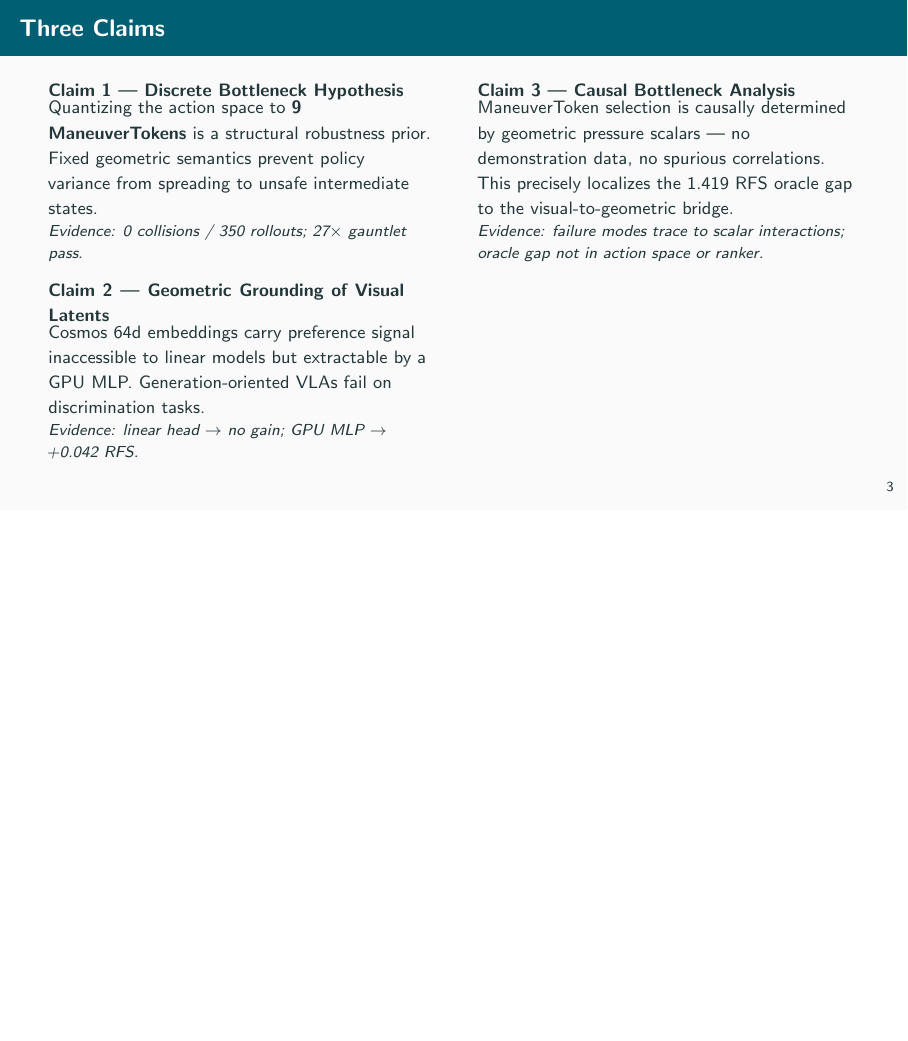
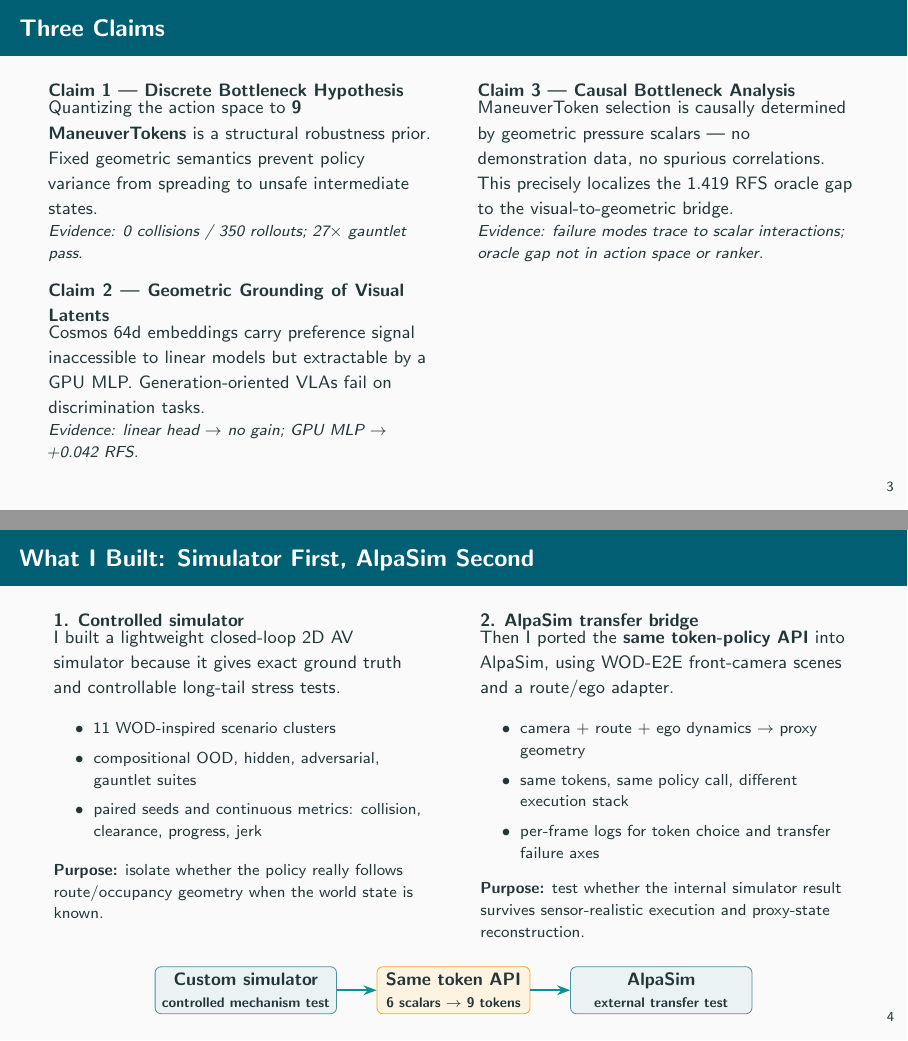
Before and after one commit to amtellezfernandez/minimal-shot-av, LaTeX slides (docs/presentation.tex): page 4 of 16 before the commit and pages 4 and 5 of 17 after it, the two joined at a grey line, the shorter picture padded with empty space. Compiled offline with pdfLaTeX.

Commit message:
Explain simulator and AlpaSim evaluation flow

```diff
--- a/docs/presentation.tex
+++ b/docs/presentation.tex
@@ -172,7 +172,61 @@
   \end{columns}
 \end{frame}
 
-% ── SLIDE 4: 6 World-State Scalars ───────────────────────────────────────────
+% ── SLIDE 5: What was built ───────────────────────────────────────────────────
+\begin{frame}{What I Built: Simulator First, AlpaSim Second}
+  \begin{columns}[T]
+    \begin{column}{0.47\textwidth}
+      \begin{block}{\small 1. Controlled simulator}
+        \small I built a lightweight closed-loop 2D AV simulator because it gives
+        exact ground truth and controllable long-tail stress tests.
+        \begin{itemize}\footnotesize
+          \item 11 WOD-inspired scenario clusters
+          \item compositional OOD, hidden, adversarial, gauntlet suites
+          \item paired seeds and continuous metrics: collision, clearance, progress, jerk
+        \end{itemize}
+      \end{block}
+      \vspace{0.2em}
+      \footnotesize\textbf{Purpose:} isolate whether the policy really follows
+      route/occupancy geometry when the world state is known.
+    \end{column}
+    \begin{column}{0.47\textwidth}
+      \begin{block}{\small 2. AlpaSim transfer bridge}
+        \small Then I ported the \textbf{same token-policy API} into AlpaSim, using
+        WOD-E2E front-camera scenes and a route/ego adapter.
+        \begin{itemize}\footnotesize
+          \item camera + route + ego dynamics $\to$ proxy geometry
+          \item same tokens, same policy call, different execution stack
+          \item per-frame logs for token choice and transfer failure axes
+        \end{itemize}
+      \end{block}
+      \vspace{0.2em}
+      \footnotesize\textbf{Purpose:} test whether the internal simulator result
+      survives sensor-realistic execution and proxy-state reconstruction.
+    \end{column}
+  \end{columns}
+
+  \vspace{0.45em}
+  \begin{center}
+  \begin{tikzpicture}[
+    node distance=0.7cm,
+    stage/.style={rectangle, rounded corners=3pt, draw=spotBlue!70,
+      fill=spotBlue!8, minimum width=3.2cm, minimum height=0.72cm,
+      align=center, font=\small\bfseries},
+    api/.style={rectangle, rounded corners=3pt, draw=spotGold!85,
+      fill=spotGold!12, minimum width=2.7cm, minimum height=0.72cm,
+      align=center, font=\small\bfseries},
+    arr/.style={-Stealth, thick, color=spotTeal}
+  ]
+    \node[stage] (sim) {Custom simulator\\[-2pt]\scriptsize controlled mechanism test};
+    \node[api, right=of sim] (policy) {Same token API\\[-2pt]\scriptsize 6 scalars $\to$ 9 tokens};
+    \node[stage, right=of policy] (alpa) {AlpaSim\\[-2pt]\scriptsize external transfer test};
+    \draw[arr] (sim) -- (policy);
+    \draw[arr] (policy) -- (alpa);
+  \end{tikzpicture}
+  \end{center}
+\end{frame}
+
+% ── SLIDE 6: 6 World-State Scalars ───────────────────────────────────────────
 \begin{frame}{Architecture: Six World-State Scalars}
   All signals computed from raw obstacle positions and route geometry.
   \textbf{Nothing is learned; nothing is scene-specific.}
```
Also changed, not shown: presentation.md (+5 -4 lines), README.md, docs/presentation.pdf, presentation-sota.pdf, presentation.pdf.
